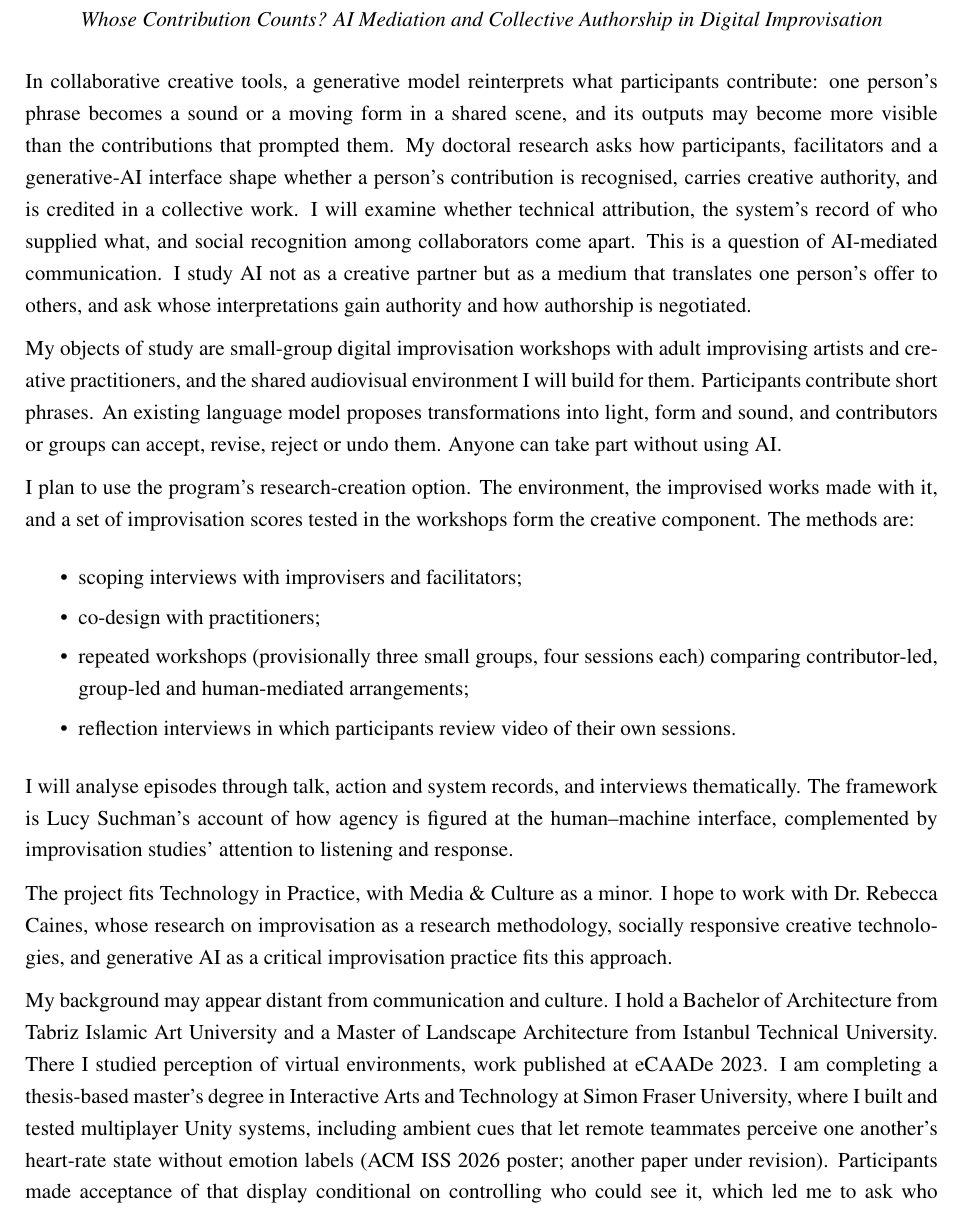
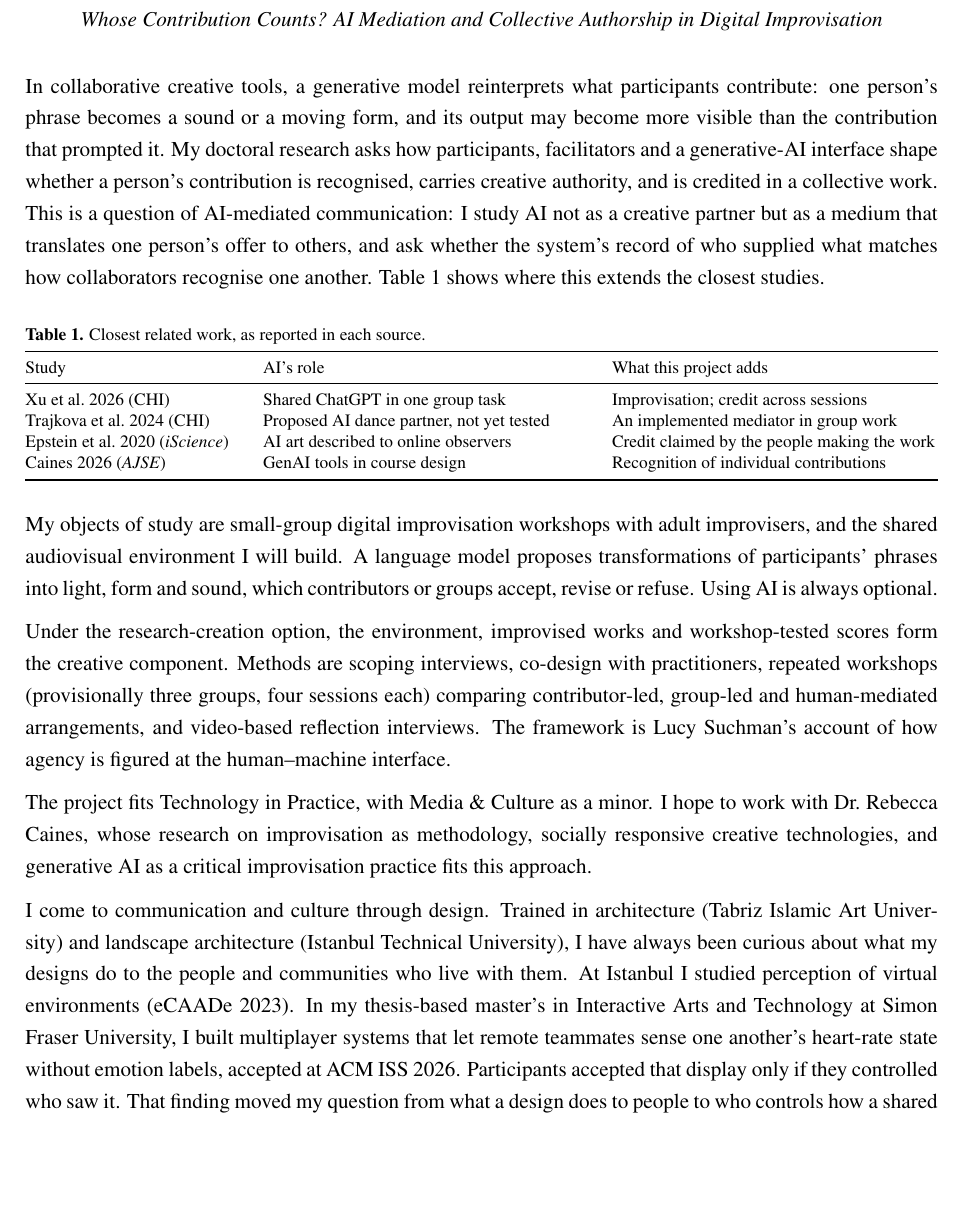
Before and after one commit to RomanJahandideh/Proposal, a LaTeX document (admissions-plan.tex): part of page 1 of 2 before the commit and part of the page after it, cut so that both start at the same text, the shorter picture padded with empty space. Compiled offline with pdfLaTeX.

Commit message:
Plan of study: add compact related-work table, reframe background
Background now presents design training as the route into the
program's questions. Table 1 condenses the proposal's comparison
table. 496 words including title and table; one page.

Co-Authored-By: Claude Opus 5.5 <noreply@anthropic.com>

```diff
--- a/admissions-plan.tex
+++ b/admissions-plan.tex
@@ -27,6 +27,9 @@
 \fi
 \usepackage[top=25mm, bottom=25mm, left=25mm, right=25mm]{geometry}
 \usepackage{setspace}
+\usepackage{booktabs}
+\usepackage{tabularx}
+\usepackage{array}
 \usepackage[hidelinks]{hyperref}
 \setlength{\parindent}{0pt}
 \setlength{\parskip}{6pt}
@@ -42,54 +45,61 @@
 \end{center}
 
 In collaborative creative tools, a generative model reinterprets what
-participants contribute: one person's phrase becomes a sound or a moving form
-in a shared scene, and its outputs may become more visible than the
-contributions that prompted them. My doctoral research asks how participants, facilitators
-and a generative-AI interface shape whether a person's contribution is
-recognised, carries creative authority, and is credited in a collective work.
-I will examine whether technical attribution, the system's
-record of who supplied what, and social recognition among collaborators come
-apart. This is a question of AI-mediated communication. I study AI not as
-a creative partner but as a medium that translates one
-person's offer to others, and ask whose interpretations gain authority and
-how authorship is negotiated.
+participants contribute: one person's phrase becomes a sound or a moving form,
+and its output may become more visible than the
+contribution that prompted it. My doctoral research asks how participants,
+facilitators and a generative-AI interface shape whether a person's
+contribution is recognised, carries creative authority, and is credited in a
+collective work. This is a question of AI-mediated communication: I study AI
+not as a creative partner but as a medium that translates one person's offer
+to others, and ask whether the system's record of who supplied what matches
+how collaborators recognise one another. Table~1 shows where this extends
+the closest studies.
+
+\begin{center}
+\footnotesize
+\setstretch{1.0}
+\begin{tabularx}{\linewidth}{@{}>{\raggedright\arraybackslash}p{3.9cm}
+  >{\raggedright\arraybackslash}X
+  >{\raggedright\arraybackslash}X@{}}
+\multicolumn{3}{@{}l}{\textbf{Table 1.} Closest related work, as reported in each source.}\\[2pt]
+\toprule
+Study & AI's role & What this project adds \\
+\midrule
+Xu et al.\ 2026 (CHI) & Shared ChatGPT in one group task & Improvisation; credit across sessions \\
+Trajkova et al.\ 2024 (CHI) & Proposed AI dance partner, not yet tested & An implemented mediator in group work \\
+Epstein et al.\ 2020 (\textit{iScience}) & AI art described to online observers & Credit claimed by the people making the work \\
+Caines 2026 (\textit{AJSE}) & GenAI tools in course design & Recognition of individual contributions \\
+\bottomrule
+\end{tabularx}
+\end{center}
 
 My objects of study are small-group digital improvisation workshops with
-adult improvising artists and creative practitioners, and the shared
-audiovisual environment I will build for them. Participants contribute short
-phrases. An existing language model proposes transformations into light,
-form and sound, and contributors or groups can accept, revise, reject or
-undo them. Anyone can take part without using AI.
+adult improvisers, and the shared audiovisual environment I will build. A language model proposes transformations
+of participants' phrases into light, form and sound, which contributors or
+groups accept, revise or refuse. Using AI is always optional.
 
-I plan to use the program's research-creation option. The environment, the
-improvised works made with it, and a set of improvisation scores tested in
-the workshops form the creative component. The methods are:
-\begin{itemize}\setlength{\itemsep}{0pt}
-  \item scoping interviews with improvisers and facilitators;
-  \item co-design with practitioners;
-  \item repeated workshops (provisionally three small groups, four sessions
-        each) comparing contributor-led, group-led and human-mediated
-        arrangements;
-  \item reflection interviews in which participants review video of their
-        own sessions.
-\end{itemize}
-I will analyse episodes through talk, action and system records, and
-interviews thematically. The framework is Lucy Suchman's account
-of how agency is figured at the human--machine interface, complemented by
-improvisation studies' attention to listening and response.
+Under the research-creation option, the environment, improvised works and
+workshop-tested scores form the creative component. Methods are scoping interviews, co-design with practitioners,
+repeated workshops (provisionally three groups, four sessions each)
+comparing contributor-led, group-led and human-mediated arrangements, and
+video-based reflection interviews. The framework is Lucy Suchman's account
+of how agency is figured at the human--machine interface.
 
 The project fits Technology in Practice, with Media \& Culture as a minor. I
-hope to work with Dr.\ Rebecca Caines, whose research on improvisation as a
-research methodology, socially responsive creative technologies, and
-generative AI as a critical improvisation practice fits this approach.
+hope to work with Dr.\ Rebecca Caines, whose research on improvisation as
+methodology, socially responsive creative technologies, and generative AI as
+a critical improvisation practice fits this approach.
 
-My background may appear distant from communication and culture. I hold a Bachelor of Architecture from Tabriz
-Islamic Art University and a Master of Landscape Architecture from Istanbul
-Technical University. There I studied perception of virtual
-environments, work published at eCAADe 2023. I am completing a thesis-based
-master's degree in Interactive Arts and Technology at Simon Fraser
-University, where I built and tested multiplayer Unity systems, including
-ambient cues that let remote teammates perceive one another's heart-rate
-state without emotion labels (ACM ISS 2026 poster; another paper under
-revision). Participants made acceptance of that display conditional on
-controlling who could see it, which led me to ask who controls how a shared
+I come to communication and culture through design. Trained in architecture
+(Tabriz Islamic Art University) and landscape architecture (Istanbul
+Technical University), I have always been curious about what my designs do
+to the people and communities who live with them. At Istanbul I studied
+perception of virtual environments (eCAADe 2023). In my thesis-based
+master's in Interactive Arts and Technology at Simon Fraser University, I
+built multiplayer systems that let remote teammates sense one another's
+heart-rate state without emotion labels, accepted at ACM ISS 2026.
+Participants accepted that display only if they controlled who saw it.
+That finding moved my question from what a design does to people to who
+controls how a shared system interprets them. I have run ethics-approved
+studies, worked as a teaching assistant, and served on SFU's Senate Graduate Studies Committee.
```
Also changed, not shown: DOCUMENTS.md (+1 -1 lines), admissions-plan.tex (3 more changed lines).
